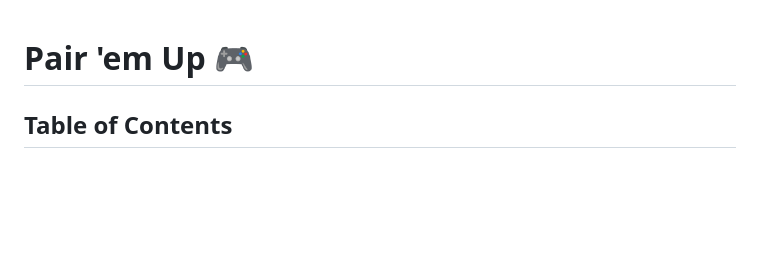
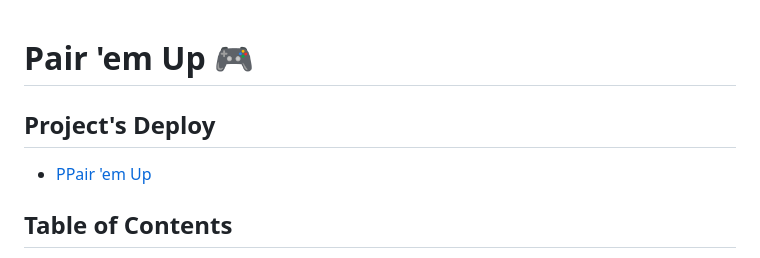
Before and after one commit to shishkinsa997/pair-em-up, a Markdown page: README.md, the part around the change. GitHub-like rendering; blank space fills up the shorter version.

Commit message:
docs: add demo link

```diff
--- a/README.md
+++ b/README.md
@@ -1,4 +1,7 @@
 # Pair 'em Up 🎮
+
+## Project's Deploy
+- [PPair 'em Up](https://shishkinsa997.github.io/pair-em-up/)
 
 ## Table of Contents
 
```
